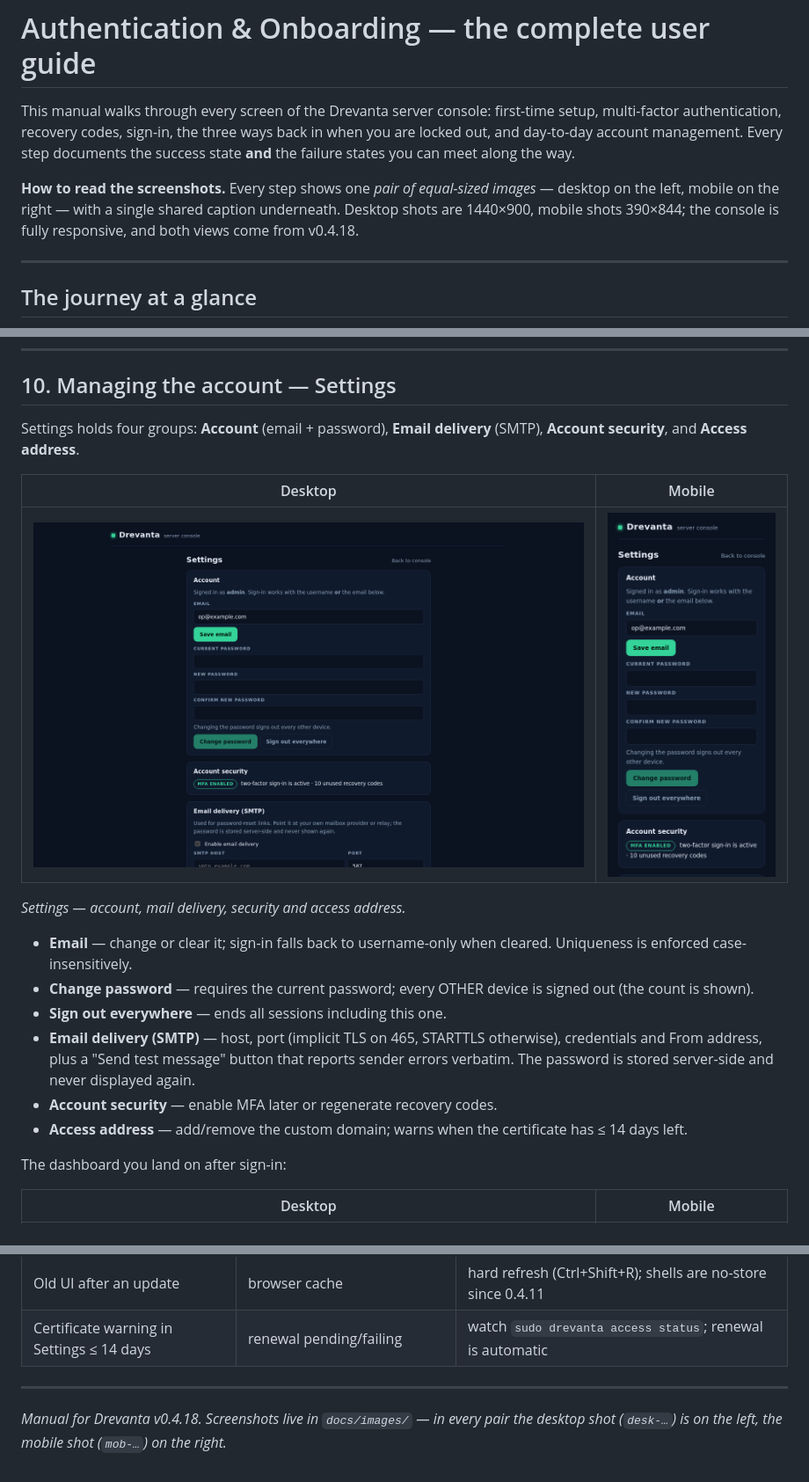
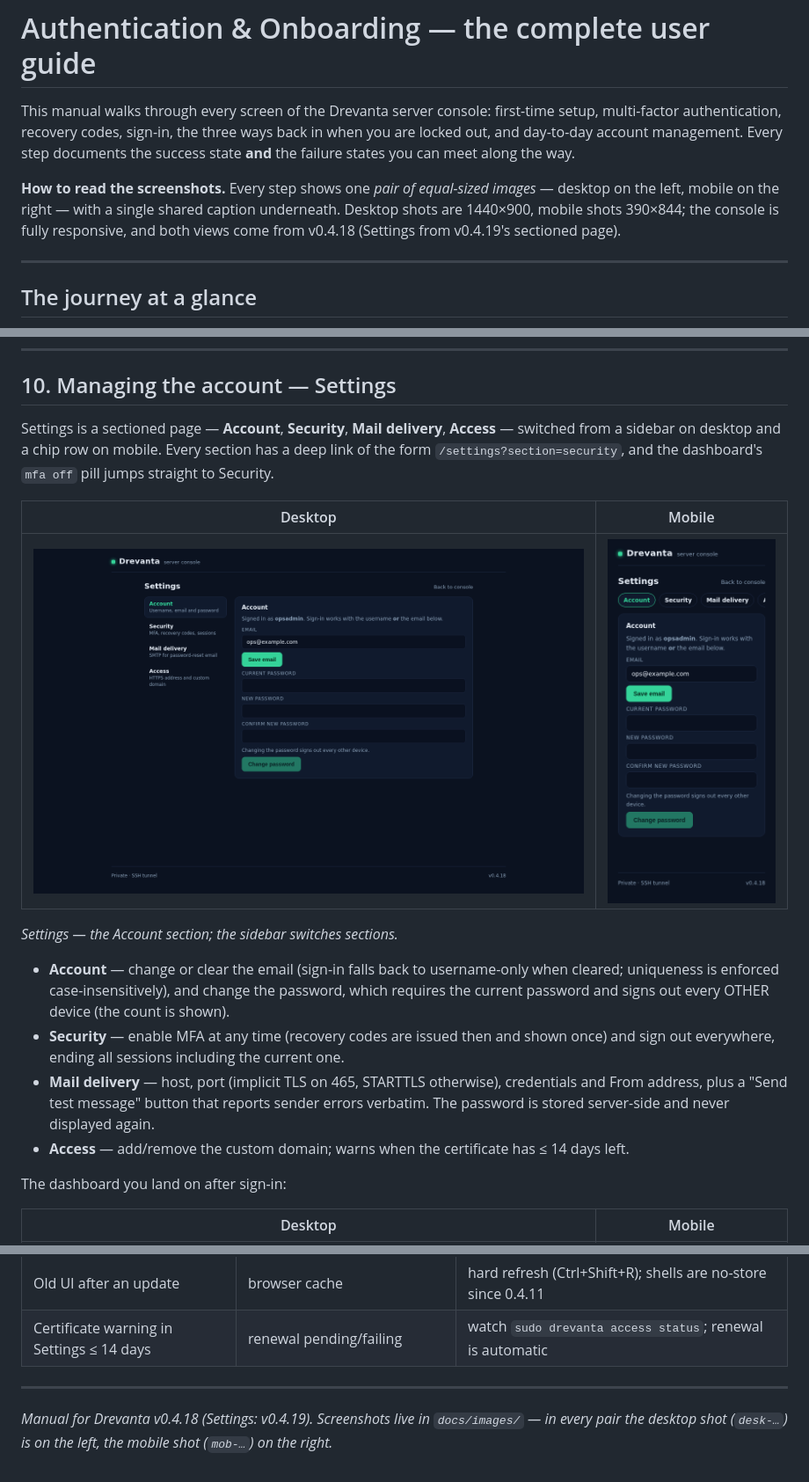
Before and after one commit to backupamunga-ops/drevanta_server_manager, a Markdown page: docs/AUTHENTICATION_AND_ONBOARDING.md, 3 parts joined by grey strips. Shown at 88% size. GitHub-like rendering; pictures changed too: docs/images/desk-11-settings-account-smtp.png (deleted), docs/images/desk-11-settings-account.png (added), docs/images/mob-11-settings-account-smtp.png (deleted).

```diff
--- a/docs/AUTHENTICATION_AND_ONBOARDING.md
+++ b/docs/AUTHENTICATION_AND_ONBOARDING.md
@@ -10,7 +10,7 @@ states you can meet along the way.
 equal-sized images* — desktop on the left, mobile on the right — with a
 single shared caption underneath. Desktop shots are 1440×900, mobile
 shots 390×844; the console is fully responsive, and both views come
-from v0.4.18.
+from v0.4.18 (Settings from v0.4.19's sectioned page).
 
 ---
 
@@ -334,26 +334,31 @@ audit event.
 
 ## 10. Managing the account — Settings
 
-Settings holds four groups: **Account** (email + password), **Email
-delivery** (SMTP), **Account security**, and **Access address**.
+Settings is a sectioned page — **Account**, **Security**, **Mail
+delivery**, **Access** — switched from a sidebar on desktop and a chip
+row on mobile. Every section has a deep link of the form
+`/settings?section=security`, and the dashboard's `mfa off` pill jumps
+straight to Security.
 
 | Desktop | Mobile |
 |:---:|:---:|
-| ![Settings — desktop](images/desk-11-settings-account-smtp.png) | ![Settings — mobile](images/mob-11-settings-account-smtp.png) |
+| ![Settings — desktop](images/desk-11-settings-account.png) | ![Settings — mobile](images/mob-11-settings-account.png) |
 
-*Settings — account, mail delivery, security and access address.*
+*Settings — the Account section; the sidebar switches sections.*
 
-- **Email** — change or clear it; sign-in falls back to username-only
-  when cleared. Uniqueness is enforced case-insensitively.
-- **Change password** — requires the current password; every OTHER
-  device is signed out (the count is shown).
-- **Sign out everywhere** — ends all sessions including this one.
-- **Email delivery (SMTP)** — host, port (implicit TLS on 465, STARTTLS
+- **Account** — change or clear the email (sign-in falls back to
+  username-only when cleared; uniqueness is enforced
+  case-insensitively), and change the password, which requires the
+  current password and signs out every OTHER device (the count is
+  shown).
+- **Security** — enable MFA at any time (recovery codes are issued
+  then and shown once) and sign out everywhere, ending all sessions
+  including the current one.
+- **Mail delivery** — host, port (implicit TLS on 465, STARTTLS
   otherwise), credentials and From address, plus a "Send test message"
   button that reports sender errors verbatim. The password is stored
   server-side and never displayed again.
-- **Account security** — enable MFA later or regenerate recovery codes.
-- **Access address** — add/remove the custom domain; warns when the
+- **Access** — add/remove the custom domain; warns when the
   certificate has ≤ 14 days left.
 
 The dashboard you land on after sign-in:
@@ -436,6 +441,6 @@ The dashboard you land on after sign-in:
 
 ---
 
-*Manual for Drevanta v0.4.18. Screenshots live in `docs/images/` — in
+*Manual for Drevanta v0.4.18 (Settings: v0.4.19). Screenshots live in `docs/images/` — in
 every pair the desktop shot (`desk-…`) is on the left, the mobile shot
 (`mob-…`) on the right.*
```
Also changed, not shown: CHANGELOG.md (+28 -0 lines), docs/DESIGN_PRINCIPLES.md (added, +117 -0 lines), docs/PHASE2_PLAN.md (added, +73 -0 lines), 8 other files.
